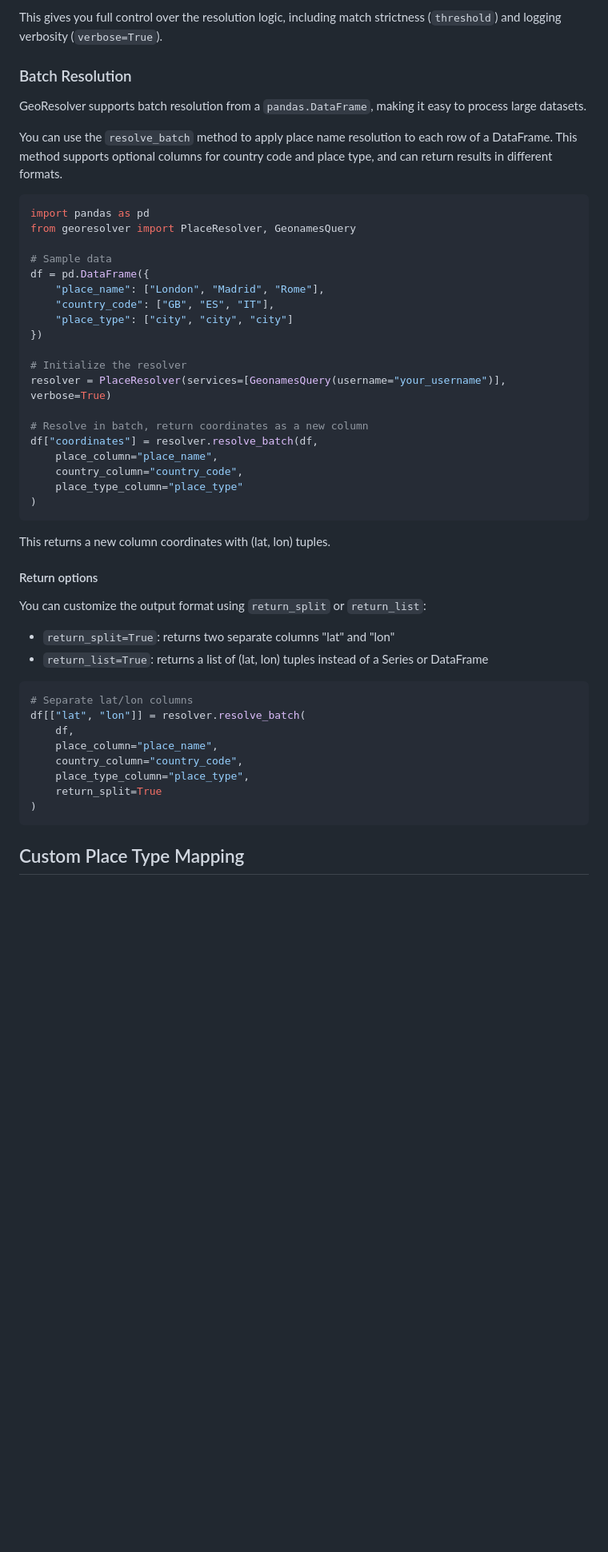
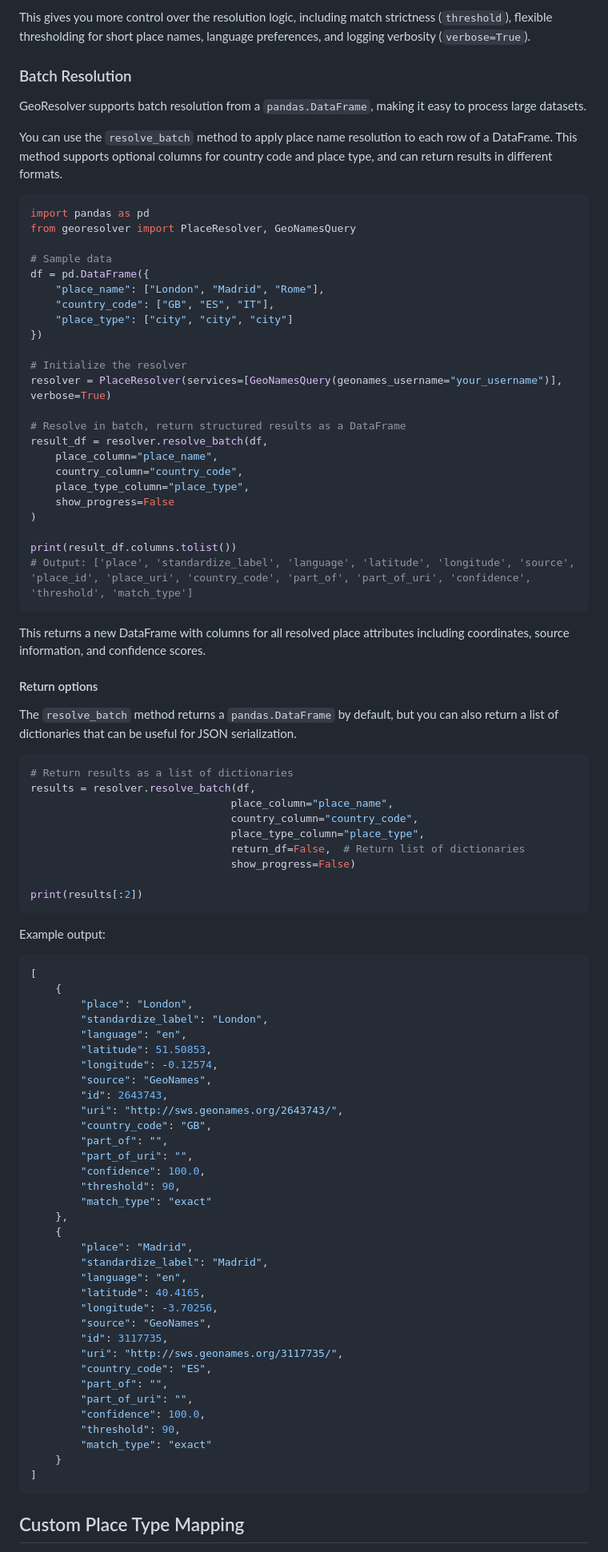
Before and after one commit to jairomelo/GeoResolver, a Markdown page: README.md, the part around one of its changes. Shown at 80% size. Drawn GitHub-style; blank space fills up the shorter version.

Commit message:
docs: update README to reflect the new version output format

````diff
--- a/README.md
+++ b/README.md
@@ -97,6 +138,6 @@ resolver = PlaceResolver(services=[geonames, tgn], threshold=80, verbose=True)
 ```
 
-This gives you full control over the resolution logic, including match strictness (`threshold`) and logging verbosity (`verbose=True`).
+This gives you more control over the resolution logic, including match strictness (`threshold`), flexible thresholding for short place names, language preferences, and logging verbosity (`verbose=True`).
 
 ### Batch Resolution
 
@@ -106,7 +147,7 @@ You can use the `resolve_batch` method to apply place name resolution to each ro
 
 ```python
 import pandas as pd
-from georesolver import PlaceResolver, GeonamesQuery
+from georesolver import PlaceResolver, GeoNamesQuery
 
 # Sample data
 df = pd.DataFrame({
@@ -116,34 +157,76 @@ df = pd.DataFrame({
 })
 
 # Initialize the resolver
-resolver = PlaceResolver(services=[GeonamesQuery(username="your_username")], verbose=True)
+resolver = PlaceResolver(services=[GeoNamesQuery(geonames_username="your_username")], verbose=True)
 
-# Resolve in batch, return coordinates as a new column
-df["coordinates"] = resolver.resolve_batch(df,
+# Resolve in batch, return structured results as a DataFrame
+result_df = resolver.resolve_batch(df,
     place_column="place_name",
     country_column="country_code",
-    place_type_column="place_type"
+    place_type_column="place_type",
+    show_progress=False
 )
+
+print(result_df.columns.tolist())
+# Output: ['place', 'standardize_label', 'language', 'latitude', 'longitude', 'source', 'place_id', 'place_uri', 'country_code', 'part_of', 'part_of_uri', 'confidence', 'threshold', 'match_type']
 ```
 
-This returns a new column coordinates with (lat, lon) tuples.
+This returns a new DataFrame with columns for all resolved place attributes including coordinates, source information, and confidence scores.
+
 
 #### Return options
 
-You can customize the output format using `return_split` or `return_list`:
-
-- `return_split=True`: returns two separate columns "lat" and "lon"
-- `return_list=True`: returns a list of (lat, lon) tuples instead of a Series or DataFrame
+The `resolve_batch` method returns a `pandas.DataFrame` by default, but you can also return a list of dictionaries that can be useful for JSON serialization.
 
 ```python
-# Separate lat/lon columns
-df[["lat", "lon"]] = resolver.resolve_batch(
-    df,
-    place_column="place_name",
-    country_column="country_code",
-    place_type_column="place_type",
-    return_split=True
-)
+# Return results as a list of dictionaries
+results = resolver.resolve_batch(df,
+                                place_column="place_name",
+                                country_column="country_code",
+                                place_type_column="place_type",
+                                return_df=False,  # Return list of dictionaries
+                                show_progress=False)
+
+print(results[:2])
+```
+
+Example output:
+
+```python
+[
+    {
+        "place": "London",
+        "standardize_label": "London",
+        "language": "en",
+        "latitude": 51.50853,
+        "longitude": -0.12574,
+        "source": "GeoNames",
+        "id": 2643743,
+        "uri": "http://sws.geonames.org/2643743/",
+        "country_code": "GB",
+        "part_of": "",
+        "part_of_uri": "",
+        "confidence": 100.0,
+        "threshold": 90,
+        "match_type": "exact"
+    },
+    {
+        "place": "Madrid",
+        "standardize_label": "Madrid",
+        "language": "en",
+        "latitude": 40.4165,
+        "longitude": -3.70256,
+        "source": "GeoNames",
+        "id": 3117735,
+        "uri": "http://sws.geonames.org/3117735/",
+        "country_code": "ES",
+        "part_of": "",
+        "part_of_uri": "",
+        "confidence": 100.0,
+        "threshold": 90,
+        "match_type": "exact"
+    }
+]
 ```
 
 ## Custom Place Type Mapping
````
Also changed, not shown: other parts of README.md (+59 -16 lines).
